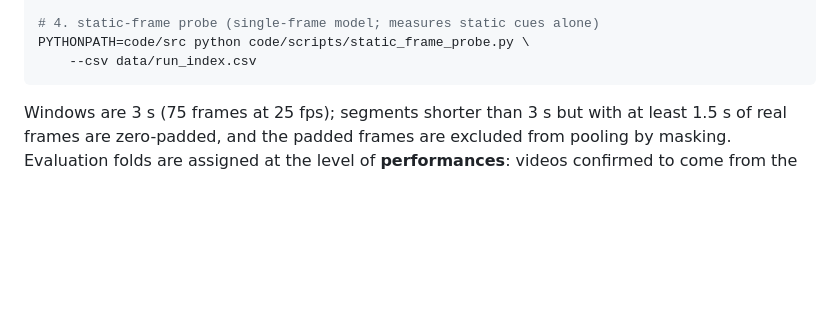
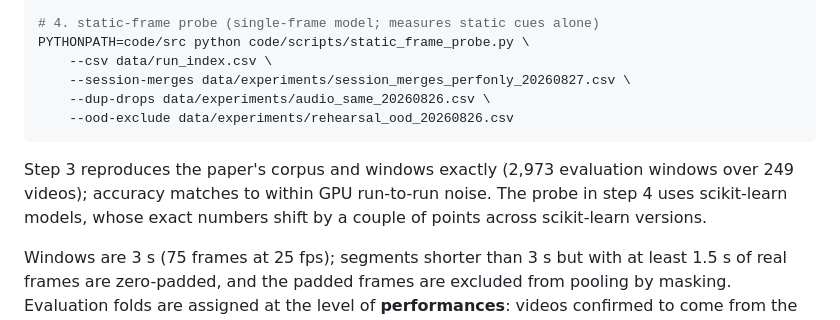
Before and after one commit to MALerLab/conductor-motion-dataset, a Markdown page: README.md, the part around the change. Rendered like a GitHub page; blank space fills up the shorter version.

Commit message:
docs: complete the static-probe command
the script's defaults predate the paper protocol (old merges, no
duplicate/OOD filters); spell out the flags so the documented command
matches the paper corpus (frame baseline 28.2%), and note reproduction
tolerances for both steps

````diff
--- a/README.md
+++ b/README.md
@@ -94,8 +94,16 @@ PYTHONPATH=code/src python code/scripts/train_pilot.py \
 
 # 4. static-frame probe (single-frame model; measures static cues alone)
 PYTHONPATH=code/src python code/scripts/static_frame_probe.py \
-    --csv data/run_index.csv
+    --csv data/run_index.csv \
+    --session-merges data/experiments/session_merges_perfonly_20260827.csv \
+    --dup-drops data/experiments/audio_same_20260826.csv \
+    --ood-exclude data/experiments/rehearsal_ood_20260826.csv
 ```
+
+Step 3 reproduces the paper's corpus and windows exactly (2,973 evaluation
+windows over 249 videos); accuracy matches to within GPU run-to-run noise.
+The probe in step 4 uses scikit-learn models, whose exact numbers shift by a
+couple of points across scikit-learn versions.
 
 Windows are 3 s (75 frames at 25 fps); segments shorter than 3 s but with at
 least 1.5 s of real frames are zero-padded, and the padded frames are excluded
````
